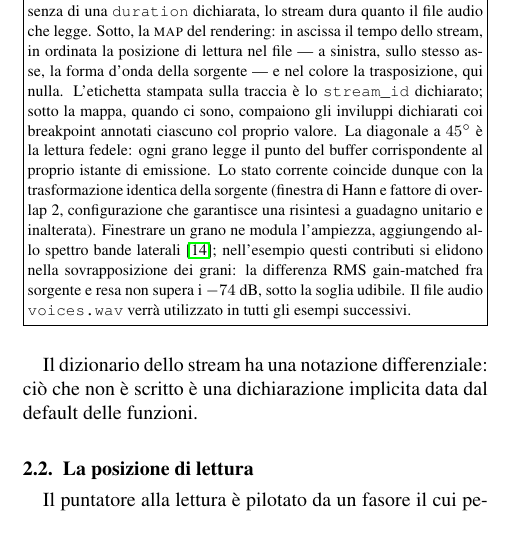
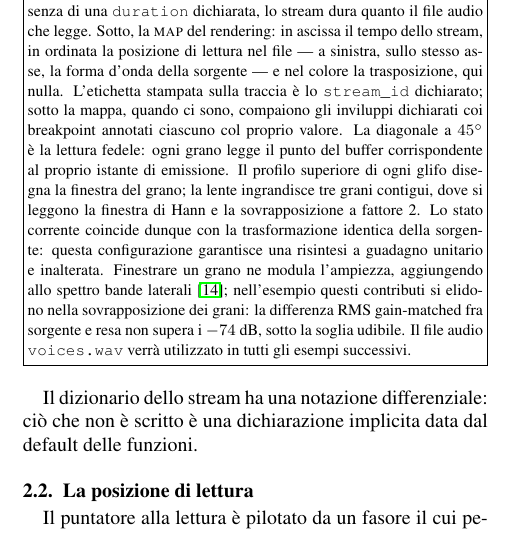
Before and after one commit to DMGiulioRomano/cim2026-granular-engine-paper, a LaTeX paper (paper/paper.tex, which reads paper/sections/21-condizioni-minime.tex): part of one column of page 2 of 8, cut so that both start at the same text. Compiled offline with pdfLaTeX.

Commit message:
docs(caption): la caption di Fig. 1 nomina la lente e la finestra del grano

```diff
--- a/paper/sections/21-condizioni-minime.tex
+++ b/paper/sections/21-condizioni-minime.tex
@@ -25,10 +25,12 @@ frammento di \texttt{identity.yml} (Fig.~\ref{fig:c-e}).
       dichiarati coi breakpoint annotati ciascuno col proprio valore.
       La diagonale a $45^\circ$ è la lettura fedele: ogni grano
       legge il punto del buffer corrispondente al proprio istante di
-      emissione. Lo stato corrente coincide dunque con
-      la trasformazione identica della sorgente (finestra di Hann e fattore di
-      overlap 2, configurazione che garantisce una risintesi a guadagno
-      unitario e inalterata). Finestrare un grano ne modula l'ampiezza,
+      emissione. Il profilo superiore di ogni glifo disegna la finestra
+      del grano; la lente ingrandisce tre grani contigui, dove si leggono
+      la finestra di Hann e la sovrapposizione a fattore 2.
+      Lo stato corrente coincide dunque con
+      la trasformazione identica della sorgente: questa configurazione
+      garantisce una risintesi a guadagno unitario e inalterata. Finestrare un grano ne modula l'ampiezza,
       aggiungendo allo spettro bande laterali~\cite{Roads2001}; nell'esempio
       questi contributi si elidono nella
       sovrapposizione dei grani: la differenza RMS gain-matched fra sorgente e
```
